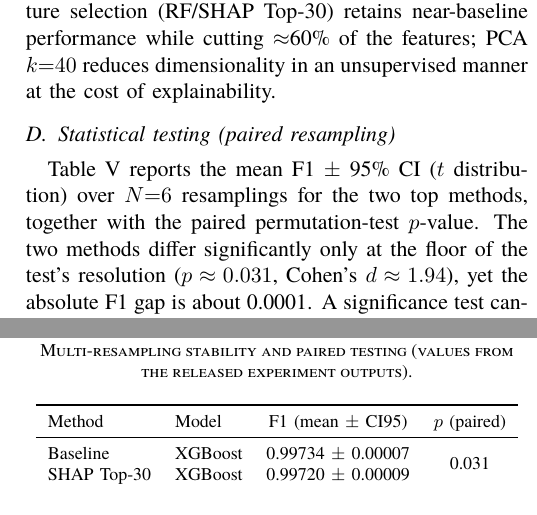
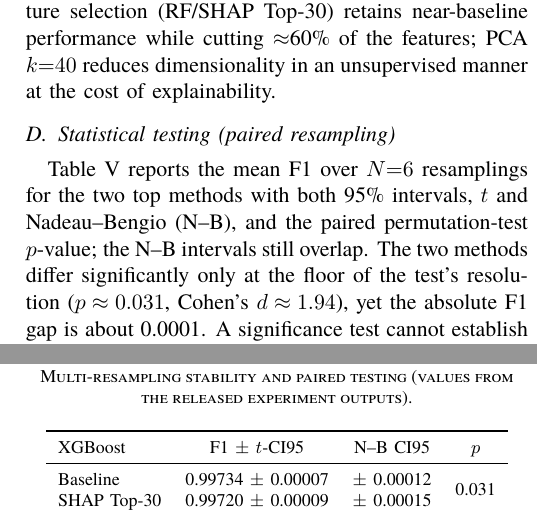
Before and after one commit to vuthainguyen1602/Thesis_IDS, a LaTeX paper (papers/fair2026/manuscript/main_en.tex): two parts of the columns of pages 5 and 6 of 8, joined at a grey line, cut so that both start at the same text. Compiled offline with XeLaTeX; a missing font is replaced by an installed copy or a similar font; a LaTeX package or settings file that is missing is left out.

Commit message:
papers: three claims of reporting the paper did not back up
Checked every 'we do / we report' sentence against the code and results:

- III-F says the Nadeau-Bengio corrected interval is reported alongside
  the t interval and is the basis for conclusions, but no N-B value was
  printed anywhere. Table V now has an N-B CI95 column (+-0.00012 and
  +-0.00015, from statistical_validity_multiseed.csv); the intervals
  overlap, consistent with the TOST result.
- III-E described the K sweep as 'fully reported per K'; neither the
  paper nor the thesis reports per-K numbers and only figures exist.
  Now just 'sweeping K in {20,30,40}'.
- IV-A says every script logs its run configuration (seed, environment,
  versions), but only ml_09 called log_run_config. create_spark_session
  now calls it, so every Spark script does; smoke-tested.

Everything else checked out: the ensembles are in the F1 heatmap, SHAP
uses a class-stratified sample, the permutation test enumerates all 2^N
sign patterns, ml_03 runs a CrossValidator grid search, and every file
the captions call 'released' is committed. Still 8 pages, no overfull
boxes, numbers check green.

```diff
--- a/papers/fair2026/manuscript/main_en.tex
+++ b/papers/fair2026/manuscript/main_en.tex
@@ -305,19 +305,19 @@ Table~\ref{tab:best-results} summarizes the best model per method, and Figure~\r
 
 \subsection{Statistical testing (paired resampling)}
 
-Table~\ref{tab:stat} reports the mean F1 $\pm$ 95\% CI ($t$ distribution) over $N{=}6$ resamplings for the two top methods, together with the paired permutation-test $p$-value. The two methods differ significantly only at the floor of the test's resolution ($p\approx0.031$, Cohen's $d\approx1.94$), yet the absolute F1 gap is about 0.0001. A significance test cannot establish equivalence, so we add two one-sided tests (TOST~\cite{schuirmann1987tost}) against a 0.001 F1 margin fixed in advance, on the Nadeau--Bengio error: $p_{\text{TOST}}=3.9\times10^{-6}$, and the tightest margin these six splits support at $\alpha=0.05$ is $\pm2.3\times10^{-4}$ F1 --- equivalence in the positive sense, not mere indistinguishability.
+Table~\ref{tab:stat} reports the mean F1 over $N{=}6$ resamplings for the two top methods with both 95\% intervals, $t$ and Nadeau--Bengio (N--B), and the paired permutation-test $p$-value; the N--B intervals still overlap. The two methods differ significantly only at the floor of the test's resolution ($p\approx0.031$, Cohen's $d\approx1.94$), yet the absolute F1 gap is about 0.0001. A significance test cannot establish equivalence, so we add two one-sided tests (TOST~\cite{schuirmann1987tost}) against a 0.001 F1 margin fixed in advance, on the Nadeau--Bengio error: $p_{\text{TOST}}=3.9\times10^{-6}$, and the tightest margin these six splits support at $\alpha=0.05$ is $\pm2.3\times10^{-4}$ F1 --- equivalence in the positive sense, not mere indistinguishability.
 
 \begin{table}[htbp]
   \caption{Multi-resampling stability and paired testing (values from the released experiment outputs).}
   \label{tab:stat}
   \centering
   \footnotesize
-  \begin{tabular}{llcc}
+  \begin{tabular}{lccc}
     \toprule
-    Method & Model & F1 (mean $\pm$ CI95) & $p$ (paired) \\
+    XGBoost & F1 $\pm$ $t$-CI95 & N--B CI95 & $p$ \\
     \midrule
-    Baseline & XGBoost & 0.99734 $\pm$ 0.00007 & \multirow{2}{*}{0.031} \\
-    SHAP Top-30 & XGBoost & 0.99720 $\pm$ 0.00009 & \\
+    Baseline & 0.99734 $\pm$ 0.00007 & $\pm$ 0.00012 & \multirow{2}{*}{0.031} \\
+    SHAP Top-30 & 0.99720 $\pm$ 0.00009 & $\pm$ 0.00015 & \\
     \bottomrule
   \end{tabular}
 \end{table}
```
Also changed, not shown: output/pdfs/FAIR2026.pdf, papers/fair2026/manuscript/main_en.pdf, papers/fair2026/manuscript/main_en.tex (2 more changed lines), 1 other file.
